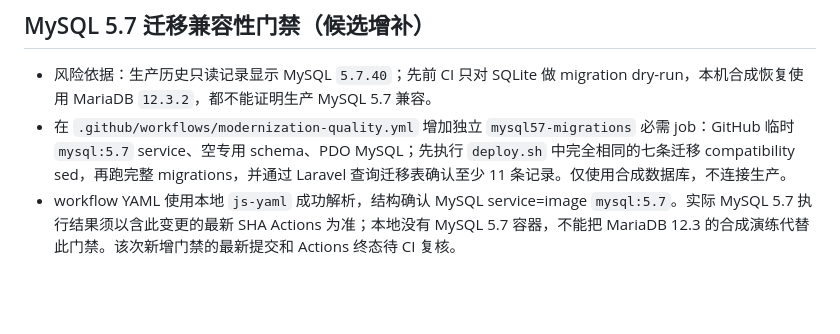
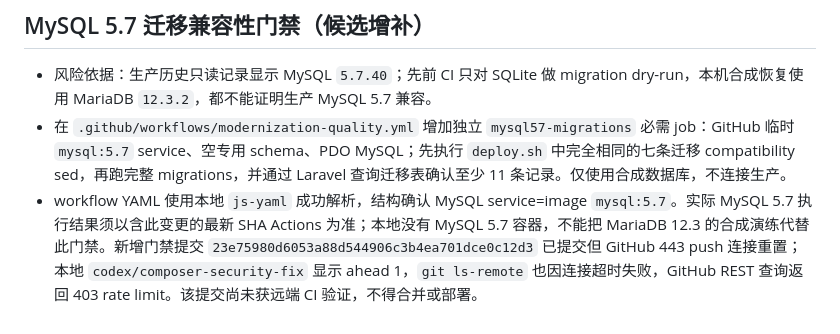
Before and after one commit to bos432/xm, a Markdown page: modernization/QA_REPORT.md, the part around the change. Drawn GitHub-style; blank space fills up the shorter version.

Commit message:
docs: note pending MySQL 5.7 gate verification

```diff
--- a/modernization/QA_REPORT.md
+++ b/modernization/QA_REPORT.md
@@ -969,4 +969,4 @@ exit code: 0
 
 - 风险依据：生产历史只读记录显示 MySQL `5.7.40`；先前 CI 只对 SQLite 做 migration dry-run，本机合成恢复使用 MariaDB `12.3.2`，都不能证明生产 MySQL 5.7 兼容。
 - 在 `.github/workflows/modernization-quality.yml` 增加独立 `mysql57-migrations` 必需 job：GitHub 临时 `mysql:5.7` service、空专用 schema、PDO MySQL；先执行 `deploy.sh` 中完全相同的七条迁移 compatibility sed，再跑完整 migrations，并通过 Laravel 查询迁移表确认至少 11 条记录。仅使用合成数据库，不连接生产。
-- workflow YAML 使用本地 `js-yaml` 成功解析，结构确认 MySQL service=image `mysql:5.7`。实际 MySQL 5.7 执行结果须以含此变更的最新 SHA Actions 为准；本地没有 MySQL 5.7 容器，不能把 MariaDB 12.3 的合成演练代替此门禁。该次新增门禁的最新提交和 Actions 终态待 CI 复核。
+- workflow YAML 使用本地 `js-yaml` 成功解析，结构确认 MySQL service=image `mysql:5.7`。实际 MySQL 5.7 执行结果须以含此变更的最新 SHA Actions 为准；本地没有 MySQL 5.7 容器，不能把 MariaDB 12.3 的合成演练代替此门禁。新增门禁提交 `23e75980d6053a88d544906c3b4ea701dce0c12d3` 已提交但 GitHub 443 push 连接重置；本地 `codex/composer-security-fix` 显示 ahead 1，`git ls-remote` 也因连接超时失败，GitHub REST 查询返回 403 rate limit。该提交尚未获远端 CI 验证，不得合并或部署。
```
